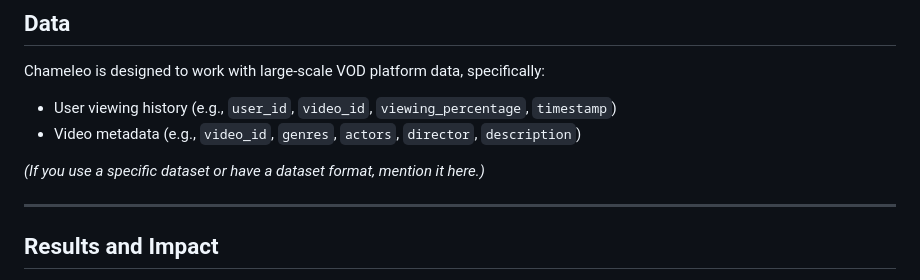
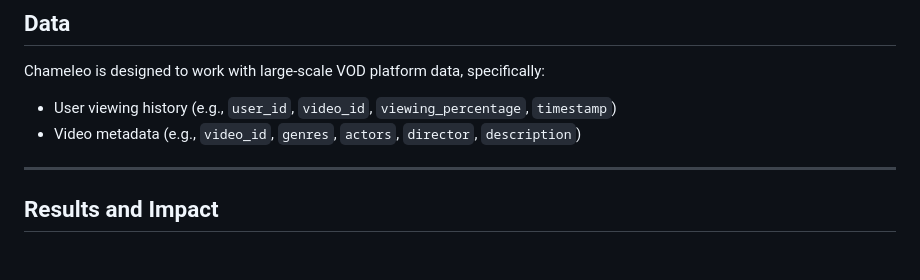
Before and after one commit to favasmhd/Chameleo, a Markdown page: README.md, the part around the change. GitHub-like rendering; blank space fills up the shorter version.

Commit message:
Fixed typos

```diff
--- a/README.md
+++ b/README.md
@@ -55,8 +55,6 @@ Chameleo is designed to work with large-scale VOD platform data, specifically:
 * User viewing history (e.g., `user_id`, `video_id`, `viewing_percentage`, `timestamp`)
 * Video metadata (e.g., `video_id`, `genres`, `actors`, `director`, `description`)
 
-*(If you use a specific dataset or have a dataset format, mention it here.)*
-
 ---
 
 ## Results and Impact
```
